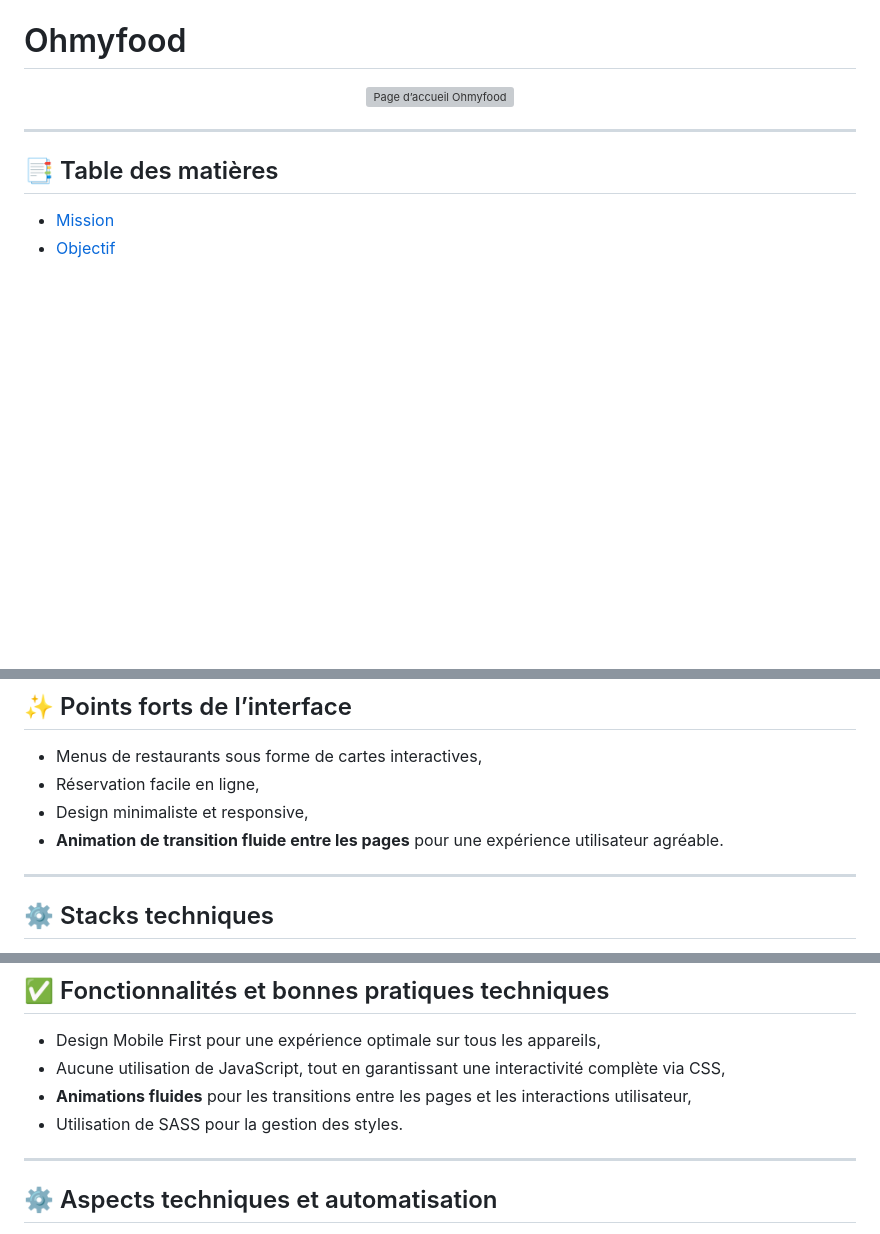
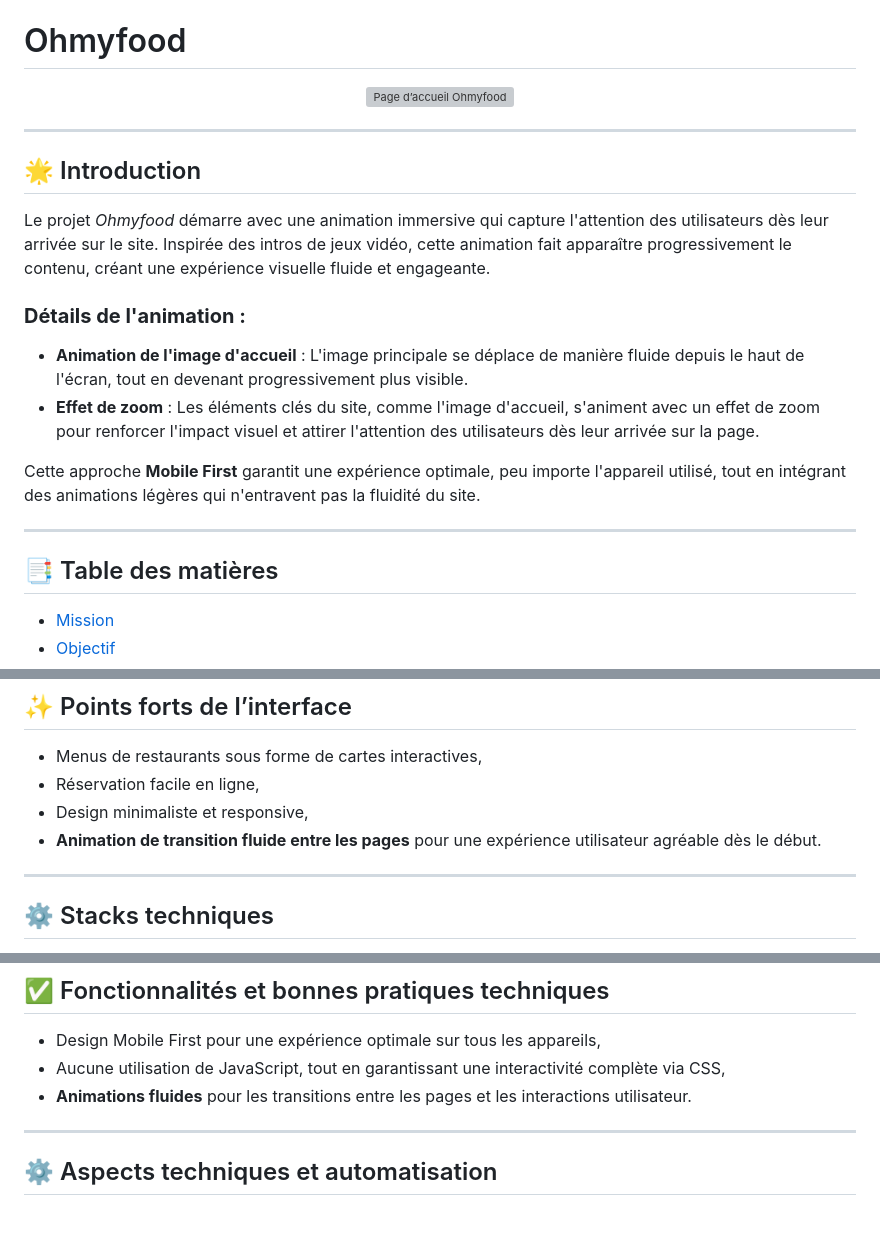
Before and after one commit to abdellahsany/Ohmyfood, a Markdown page: README.md, 3 parts joined by grey strips. Drawn GitHub-style; blank space fills up the shorter version; grey boxes are pictures that could not be loaded.

```diff
--- a/README.md
+++ b/README.md
@@ -3,6 +3,18 @@
 <p align="center">
   <img src="https://github.com/abdellahsany/Ohmyfood/blob/main/src/assets/images/bannerMain.png" alt="Page d’accueil Ohmyfood" height="225px" width="100%">
 </p>
+
+---
+
+## 🌟 Introduction
+
+Le projet *Ohmyfood* démarre avec une animation immersive qui capture l'attention des utilisateurs dès leur arrivée sur le site. Inspirée des intros de jeux vidéo, cette animation fait apparaître progressivement le contenu, créant une expérience visuelle fluide et engageante.
+
+### **Détails de l'animation :**
+- **Animation de l'image d'accueil** : L'image principale se déplace de manière fluide depuis le haut de l'écran, tout en devenant progressivement plus visible.
+- **Effet de zoom** : Les éléments clés du site, comme l'image d'accueil, s'animent avec un effet de zoom pour renforcer l'impact visuel et attirer l'attention des utilisateurs dès leur arrivée sur la page.
+
+Cette approche **Mobile First** garantit une expérience optimale, peu importe l'appareil utilisé, tout en intégrant des animations légères qui n'entravent pas la fluidité du site.
 
 ---
 
@@ -35,7 +47,7 @@ Le projet *Ohmyfood* vise à offrir une interface conviviale pour explorer les m
 * Menus de restaurants sous forme de cartes interactives,
 * Réservation facile en ligne,
 * Design minimaliste et responsive,
-* **Animation de transition fluide entre les pages** pour une expérience utilisateur agréable.
+* **Animation de transition fluide entre les pages** pour une expérience utilisateur agréable dès le début.
 
 ---
 
@@ -54,8 +65,7 @@ Le projet *Ohmyfood* vise à offrir une interface conviviale pour explorer les m
 
 * Design Mobile First pour une expérience optimale sur tous les appareils,
 * Aucune utilisation de JavaScript, tout en garantissant une interactivité complète via CSS,
-* **Animations fluides** pour les transitions entre les pages et les interactions utilisateur,
-* Utilisation de SASS pour la gestion des styles.
+* **Animations fluides** pour les transitions entre les pages et les interactions utilisateur.
 
 ---
 
```
Also changed, not shown: other parts of README.md (+0 -1 lines).
